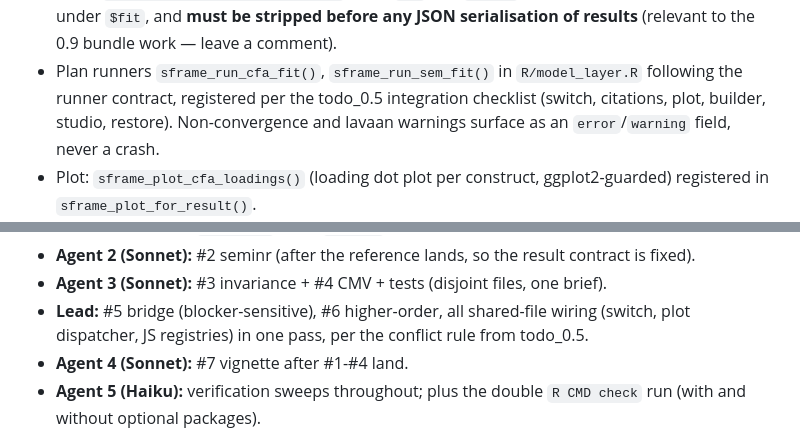
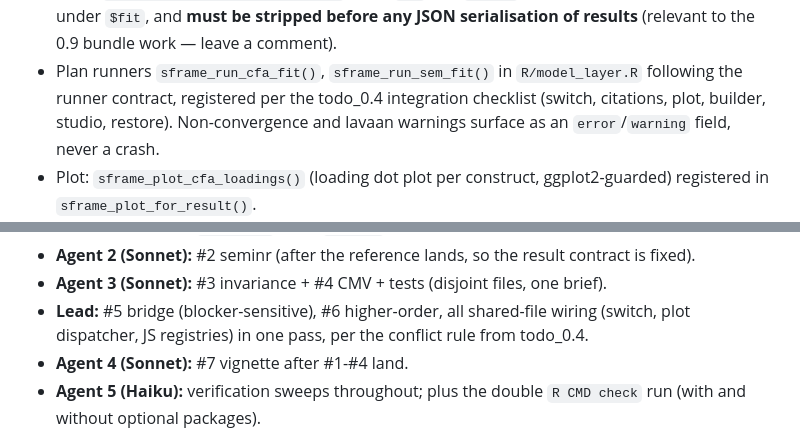
Before and after one commit to MohammedAliSharafuddin/surveyframe, a Markdown page: todo_0.5.md, 2 parts joined by grey strips. GitHub-like rendering.

```diff
--- a/todo_0.5.md
+++ b/todo_0.5.md
@@ -188,7 +188,7 @@ seminr model.
   bundle work — leave a comment).
 - Plan runners `sframe_run_cfa_fit()`, `sframe_run_sem_fit()` in
   `R/model_layer.R` following the runner contract, registered per the
-  todo_0.5 integration checklist (switch, citations, plot, builder,
+  todo_0.4 integration checklist (switch, citations, plot, builder,
   studio, restore). Non-convergence and lavaan warnings surface as an
   `error`/`warning` field, never a crash.
 - Plot: `sframe_plot_cfa_loadings()` (loading dot plot per construct,
@@ -353,7 +353,7 @@ Binding policy per `todo_0.4.md`. This release parallelises less than
   one brief).
 - **Lead:** #5 bridge (blocker-sensitive), #6 higher-order, all
   shared-file wiring (switch, plot dispatcher, JS registries) in one
-  pass, per the conflict rule from todo_0.5.
+  pass, per the conflict rule from todo_0.4.
 - **Agent 4 (Sonnet):** #7 vignette after #1-#4 land.
 - **Agent 5 (Haiku):** verification sweeps throughout; plus the
   double `R CMD check` run (with and without optional packages).
```
Also changed, not shown: CLAUDE.md (+10 -0 lines), todo_0.6.md (+1 -1 lines).
